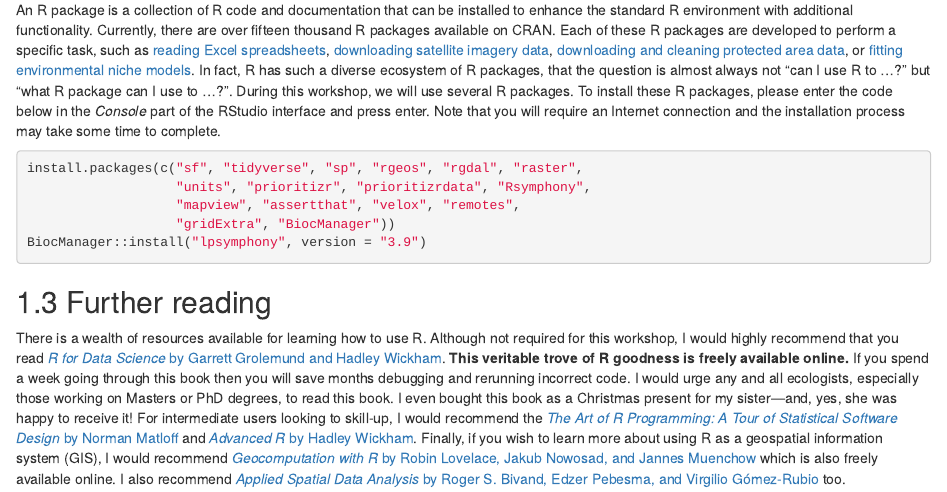
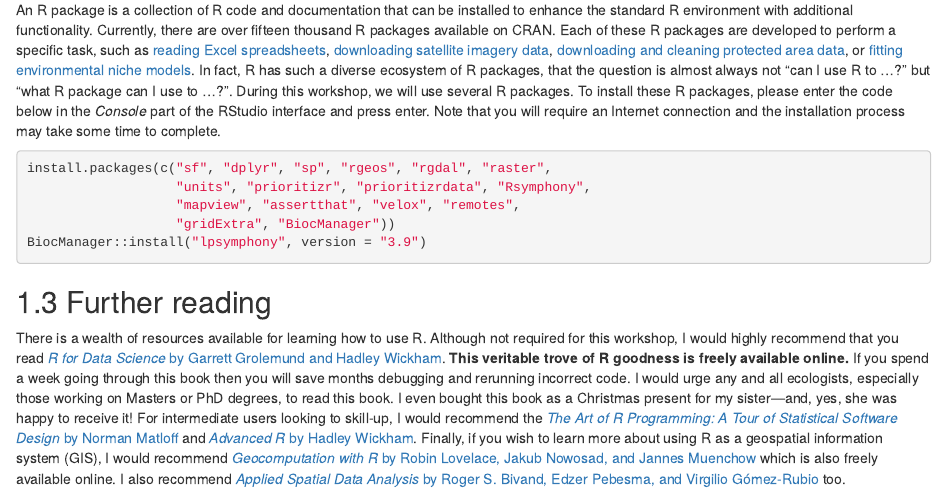
Before and after one commit to prioritizr/massey-workshop, an R Markdown document (01-introduction.Rmd): the page in a window 1100 px wide, from 1520 px down. Rendered offline with R 4.5, knitr and Pandoc, with nearby package versions; drawn as R Markdown's standard HTML page in place of the format the file asks for.

Commit message:
reduce pkg reqs

````diff
--- a/01-introduction.Rmd
+++ b/01-introduction.Rmd
@@ -29,7 +29,7 @@ You can type R code into the _Console_ and press the enter key to run code.
 An R package is a collection of R code and documentation that can be installed to enhance the standard R environment with additional functionality. Currently, there are over fifteen thousand R packages available on CRAN. Each of these R packages are developed to perform a specific task, such as [reading Excel spreadsheets](https://cran.r-project.org/web/packages/readxl/index.html), [downloading satellite imagery data](https://cran.r-project.org/web/packages/MODIStsp/index.html), [downloading and cleaning protected area data](https://cran.r-project.org/web/packages/wdpar/index.html), or [fitting environmental niche models](https://cran.r-project.org/web/packages/ENMeval/index.html). In fact, R has such a diverse ecosystem of R packages, that the question is almost always not "can I use R to ...?" but "what R package can I use to ...?". During this workshop, we will use several R packages. To install these R packages, please enter the code below in the _Console_ part of the RStudio interface and press enter. Note that you will require an Internet connection and the installation process may take some time to complete.
 
 ```{r, eval = FALSE}
-install.packages(c("sf", "tidyverse", "sp", "rgeos", "rgdal", "raster",
+install.packages(c("sf", "dplyr", "sp", "rgeos", "rgdal", "raster",
                    "units", "prioritizr", "prioritizrdata", "Rsymphony",
                    "mapview", "assertthat", "velox", "remotes",
                    "gridExtra", "BiocManager"))
````
Also changed, not shown: 02-data.Rmd (+1 -1 lines), 1 other file.
